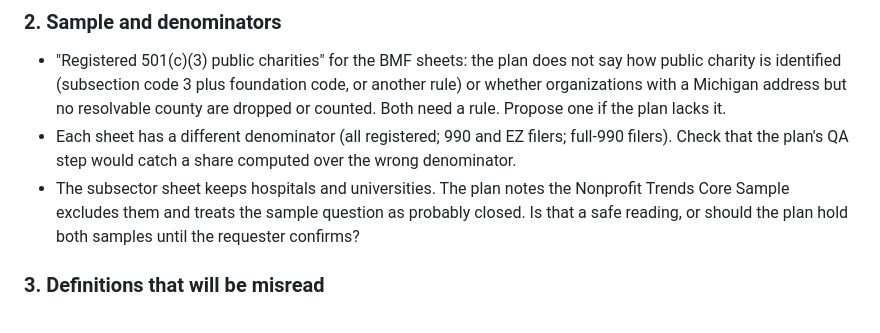
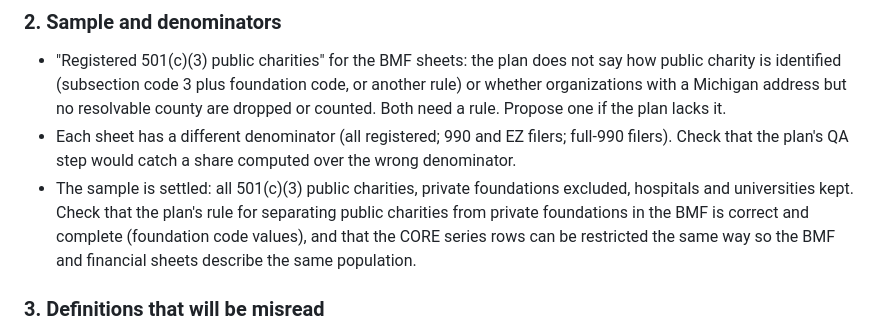
Before and after one commit to UrbanInstitute/nccs-data-requests, a Markdown page: requests/2026-10-southeast-michigan/REVIEW-PROMPT.md, the part around the change. GitHub-like rendering.

```diff
--- a/requests/2026-10-southeast-michigan/REVIEW-PROMPT.md
+++ b/requests/2026-10-southeast-michigan/REVIEW-PROMPT.md
@@ -62,10 +62,12 @@ repo (public). Folder `requests/2026-10-southeast-michigan/`.
 - Each sheet has a different denominator (all registered; 990 and EZ
   filers; full-990 filers). Check that the plan's QA step would catch a
   share computed over the wrong denominator.
-- The subsector sheet keeps hospitals and universities. The plan notes
-  the Nonprofit Trends Core Sample excludes them and treats the sample
-  question as probably closed. Is that a safe reading, or should the
-  plan hold both samples until the requester confirms?
+- The sample is settled: all 501(c)(3) public charities, private
+  foundations excluded, hospitals and universities kept. Check that the
+  plan's rule for separating public charities from private foundations
+  in the BMF is correct and complete (foundation code values), and that
+  the CORE series rows can be restricted the same way so the BMF and
+  financial sheets describe the same population.
 
 ### 3. Definitions that will be misread
 
```
Also changed, not shown: requests/2026-10-southeast-michigan/PLAN.md (+7 -6 lines).
